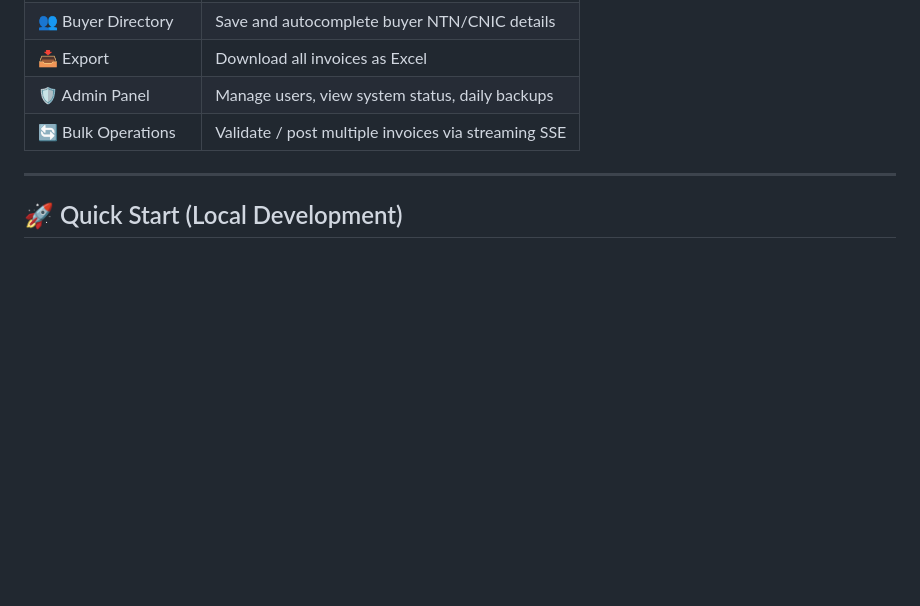
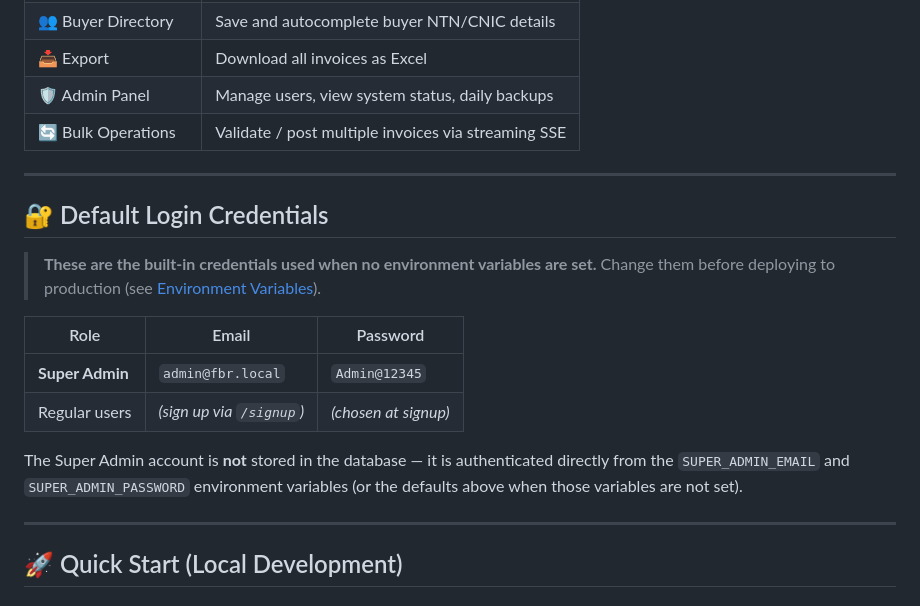
Before and after one commit to haroonmansha/fbr-invoice-app, a Markdown page: README.md, the part around the change. GitHub-like rendering; blank space fills up the shorter version.

Commit message:
docs: add prominent default credentials section to README
Agent-Logs-Url: https://github.com/haroonmansha/fbr-invoice-app/sessions/887e1015-b907-4342-b30e-6d6380fbfac7

Co-authored-by: haroonmansha <31335096+haroonmansha@users.noreply.github.com>

```diff
--- a/README.md
+++ b/README.md
@@ -20,6 +20,22 @@ panel — all in a clean Bootstrap 5 UI.
 | 📥 Export | Download all invoices as Excel |
 | 🛡️ Admin Panel | Manage users, view system status, daily backups |
 | 🔄 Bulk Operations | Validate / post multiple invoices via streaming SSE |
+
+---
+
+## 🔐 Default Login Credentials
+
+> **These are the built-in credentials used when no environment variables are set.**
+> Change them before deploying to production (see [Environment Variables](#-environment-variables)).
+
+| Role | Email | Password |
+|---|---|---|
+| **Super Admin** | `admin@fbr.local` | `Admin@12345` |
+| Regular users | *(sign up via `/signup`)* | *(chosen at signup)* |
+
+The Super Admin account is **not** stored in the database — it is authenticated directly
+from the `SUPER_ADMIN_EMAIL` and `SUPER_ADMIN_PASSWORD` environment variables (or the
+defaults above when those variables are not set).
 
 ---
 
```
